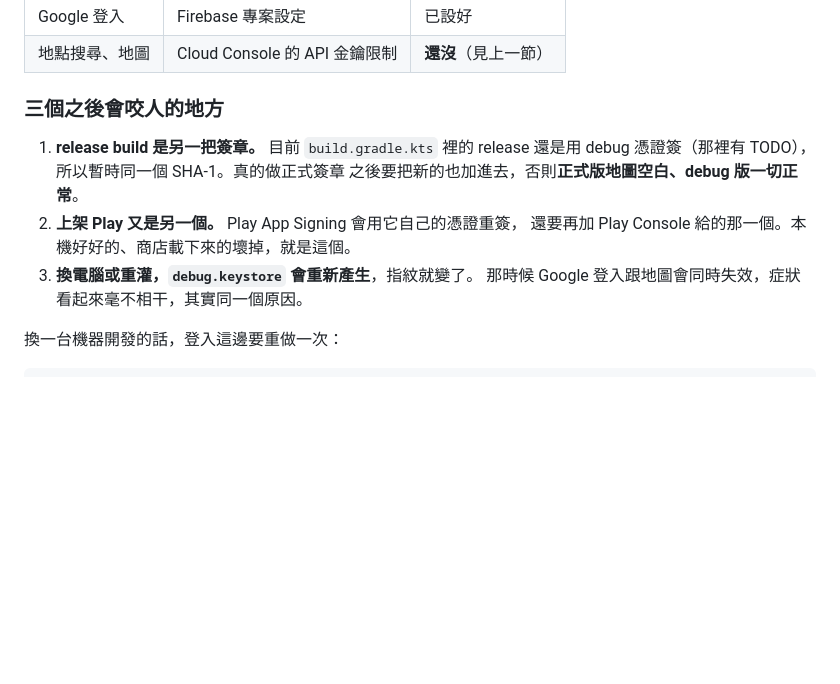
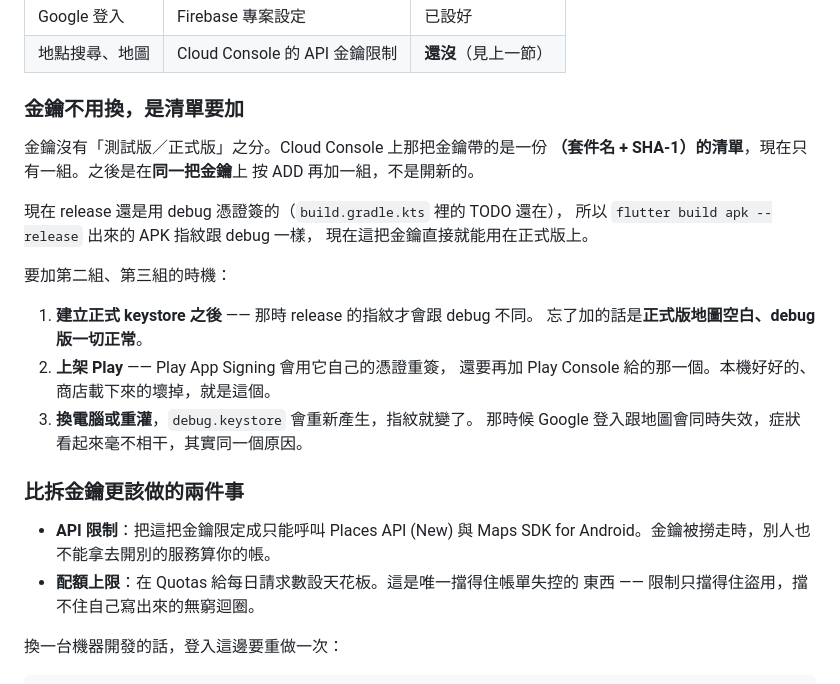
Before and after one commit to superdyco/SplitFlow, a Markdown page: flutter_app/README.md, the part around the change. Rendered like a GitHub page; blank space fills up the shorter version.

Commit message:
Say plainly that the key does not need replacing
The previous wording listed the release and Play fingerprints as things to
"also add" without saying add them to what, which reads as though production
needs its own key. It does not -- an Android-restricted key carries a list of
package/SHA-1 pairs and you append to it.

Worth stating that release currently signs with the debug certificate, so the
key that exists today already works for release builds; the problem only
starts when a real signing config appears.

Added the two hardening steps that matter more than splitting keys: API
restrictions bound the damage if the key leaks, and a quota ceiling is the
only thing that stops a runaway loop of your own making.

Co-Authored-By: Claude Opus 5 <noreply@anthropic.com>

```diff
--- a/flutter_app/README.md
+++ b/flutter_app/README.md
@@ -104,15 +104,31 @@ SHA-1：   76:EE:77:E4:9E:A2:7E:23:74:AE:B1:57:AF:1E:52:57:30:35:FB:F6
 | Google 登入 | Firebase 專案設定 | 已設好 |
 | 地點搜尋、地圖 | Cloud Console 的 API 金鑰限制 | **還沒**（見上一節）|
 
-### 三個之後會咬人的地方
+### 金鑰不用換，是清單要加
 
-1. **release build 是另一把簽章。** 目前 `build.gradle.kts` 裡的 release
-   還是用 debug 憑證簽（那裡有 TODO），所以暫時同一個 SHA-1。真的做正式簽章
-   之後要把新的也加進去，否則**正式版地圖空白、debug 版一切正常**。
-2. **上架 Play 又是另一個。** Play App Signing 會用它自己的憑證重簽，
+金鑰沒有「測試版／正式版」之分。Cloud Console 上那把金鑰帶的是一份
+**（套件名 + SHA-1）的清單**，現在只有一組。之後是在**同一把金鑰**上
+按 ADD 再加一組，不是開新的。
+
+現在 release 還是用 debug 憑證簽的（`build.gradle.kts` 裡的 TODO 還在），
+所以 `flutter build apk --release` 出來的 APK 指紋跟 debug 一樣，
+現在這把金鑰直接就能用在正式版上。
+
+要加第二組、第三組的時機：
+
+1. **建立正式 keystore 之後** —— 那時 release 的指紋才會跟 debug 不同。
+   忘了加的話是**正式版地圖空白、debug 版一切正常**。
+2. **上架 Play** —— Play App Signing 會用它自己的憑證重簽，
    還要再加 Play Console 給的那一個。本機好好的、商店載下來的壞掉，就是這個。
-3. **換電腦或重灌，`debug.keystore` 會重新產生**，指紋就變了。
+3. **換電腦或重灌**，`debug.keystore` 會重新產生，指紋就變了。
    那時候 Google 登入跟地圖會同時失效，症狀看起來毫不相干，其實同一個原因。
+
+### 比拆金鑰更該做的兩件事
+
+- **API 限制**：把這把金鑰限定成只能呼叫 Places API (New) 與
+  Maps SDK for Android。金鑰被撈走時，別人也不能拿去開別的服務算你的帳。
+- **配額上限**：在 Quotas 給每日請求數設天花板。這是唯一擋得住帳單失控的
+  東西 —— 限制只擋得住盜用，擋不住自己寫出來的無窮迴圈。
 
 換一台機器開發的話，登入這邊要重做一次：
 
```
